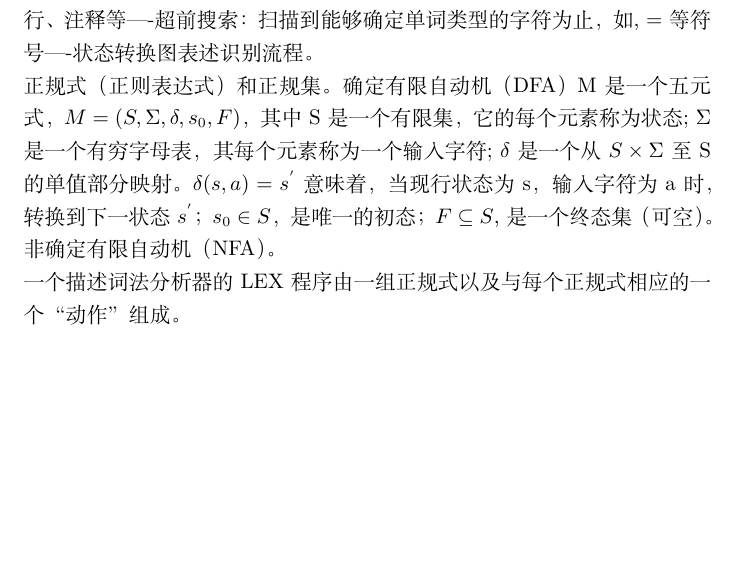
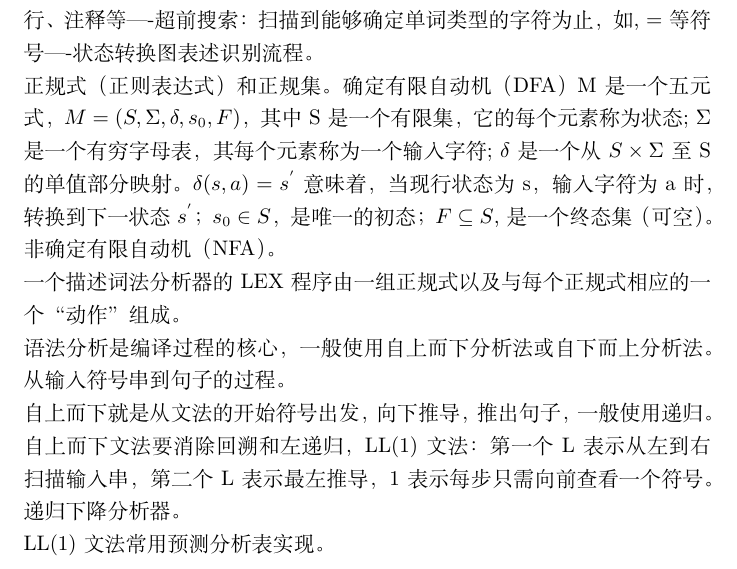
Before and after one commit to lyfne/My_Note, a LaTeX document (Shortcut/Shortcut.tex): part of page 7 of 7, cut so that both start at the same text, the shorter picture padded with empty space. Compiled offline with XeLaTeX.

Commit message:
Compire Update

```diff
--- a/Shortcut/Shortcut.tex
+++ b/Shortcut/Shortcut.tex
@@ -135,4 +135,8 @@ alter(), confirm(), prompt()用于弹出对话框。\\
 正规式（正则表达式）和正规集。确定有限自动机（DFA）M是一个五元式，$M=(S,\Sigma,\delta,s_0,F)$，其中S是一个有限集，它的每个元素称为状态; $\Sigma$是一个有穷字母表，其每个元素称为一个输入字符; $\delta$是一个从$S\times \Sigma$至S的单值部分映射。$\delta(s,a)=s^{'}$意味着，当现行状态为s，输入字符为a时，转换到下一状态$s^{'}$；$s_0\in S$，是唯一的初态；$F\subseteq S$, 是一个终态集（可空）。\\
 非确定有限自动机（NFA）。\\
 一个描述词法分析器的LEX程序由一组正规式以及与每个正规式相应的一个“动作”组成。\\
+语法分析是编译过程的核心，一般使用自上而下分析法或自下而上分析法。从输入符号串到句子的过程。\\
+自上而下就是从文法的开始符号出发，向下推导，推出句子，一般使用递归。\\
+自上而下文法要消除回溯和左递归，LL(1)文法：第一个L表示从左到右扫描输入串，第二个L表示最左推导，1表示每步只需向前查看一个符号。递归下降分析器。\\
+LL(1)文法常用预测分析表实现。
 \end{document}
```
